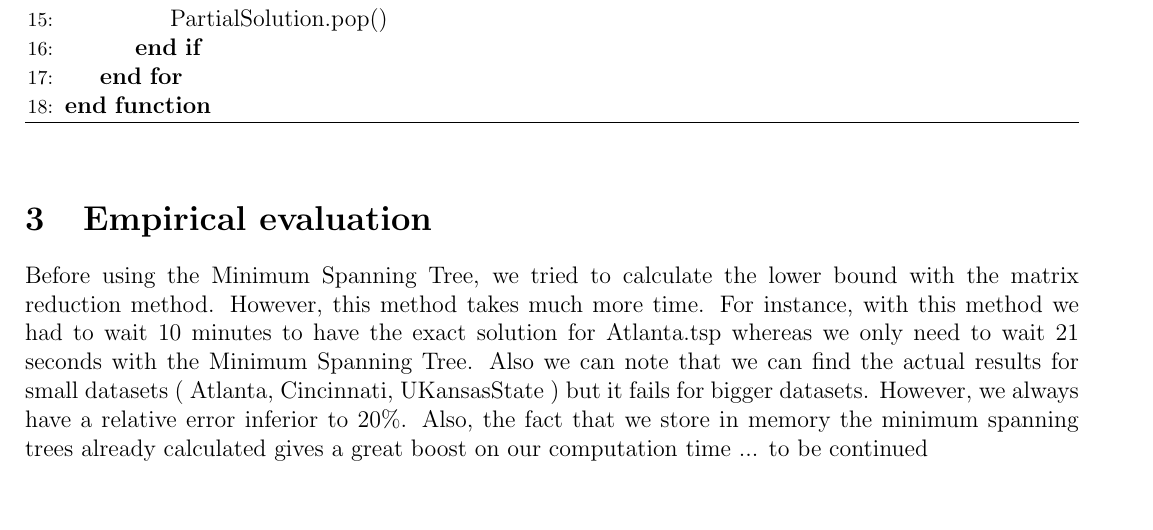
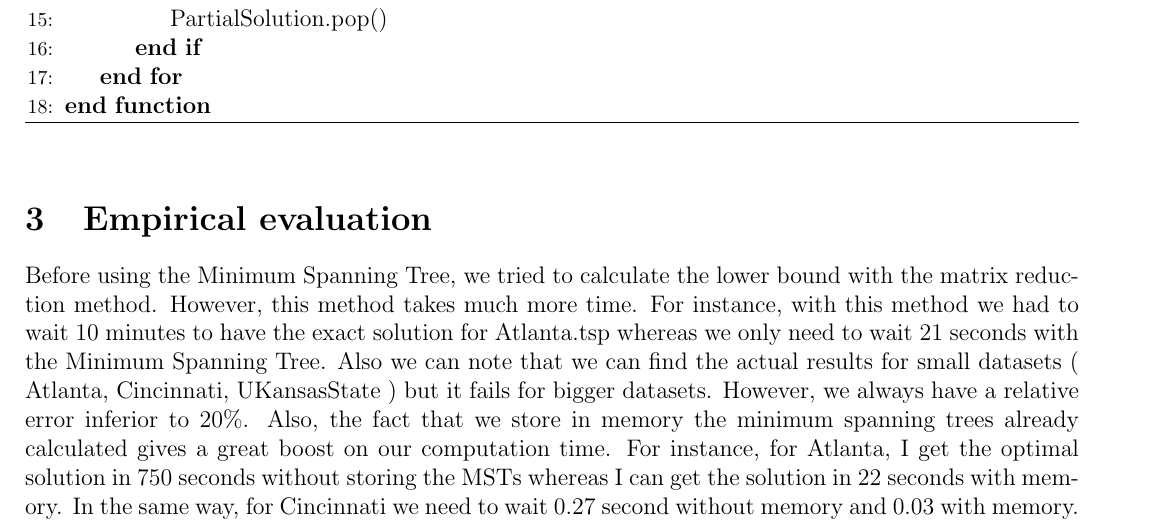
Before and after one commit to kyuyjay/CSE6140_Fall2019_Project, a LaTeX document (Report/BranchAndBound.tex): part of page 3 of 3, cut so that both start at the same text, the shorter picture padded with empty space. Compiled offline with pdfLaTeX.

Commit message:
Add files via upload

```diff
--- a/Report/BranchAndBound.tex
+++ b/Report/BranchAndBound.tex
@@ -67,6 +67,6 @@ Pseudocode : \\
 
 \section{Empirical evaluation}
 
-Before using the Minimum Spanning Tree, we tried to calculate the lower bound with the matrix reduction method. However, this method takes much more time. For instance, with this method we had to wait 10 minutes to have the exact solution for Atlanta.tsp whereas we only need to wait 21 seconds with the Minimum Spanning Tree. Also we can note that we can find the actual results for small datasets ( Atlanta, Cincinnati, UKansasState ) but it fails for bigger datasets. However, we always have a relative error inferior to 20\%. Also, the fact that we store in memory the minimum spanning trees already calculated gives a great boost on our computation time ... to be continued
+Before using the Minimum Spanning Tree, we tried to calculate the lower bound with the matrix reduction method. However, this method takes much more time. For instance, with this method we had to wait 10 minutes to have the exact solution for Atlanta.tsp whereas we only need to wait 21 seconds with the Minimum Spanning Tree. Also we can note that we can find the actual results for small datasets ( Atlanta, Cincinnati, UKansasState ) but it fails for bigger datasets. However, we always have a relative error inferior to 20\%. Also, the fact that we store in memory the minimum spanning trees already calculated gives a great boost on our computation time. For instance, for Atlanta, I get the optimal solution in 750 seconds without storing the MSTs whereas I can get the solution in 22 seconds with memory. In the same way, for Cincinnati we need to wait 0.27 second without memory and 0.03 with memory. \\
 
 \end{document}
```
Also changed, not shown: Report/BranchAndBound.pdf.
